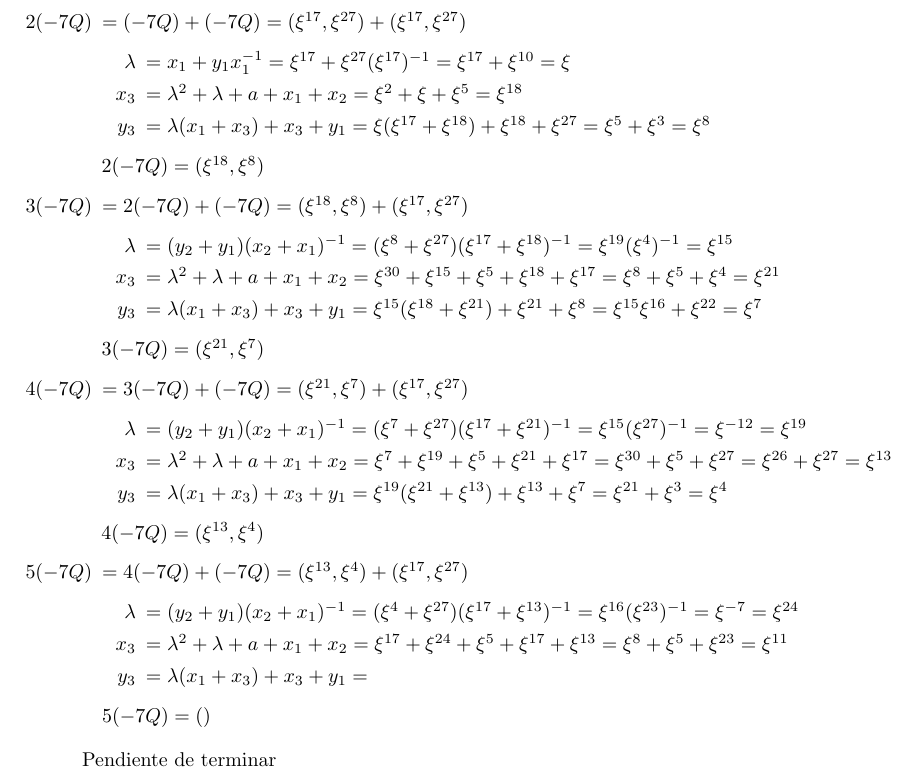
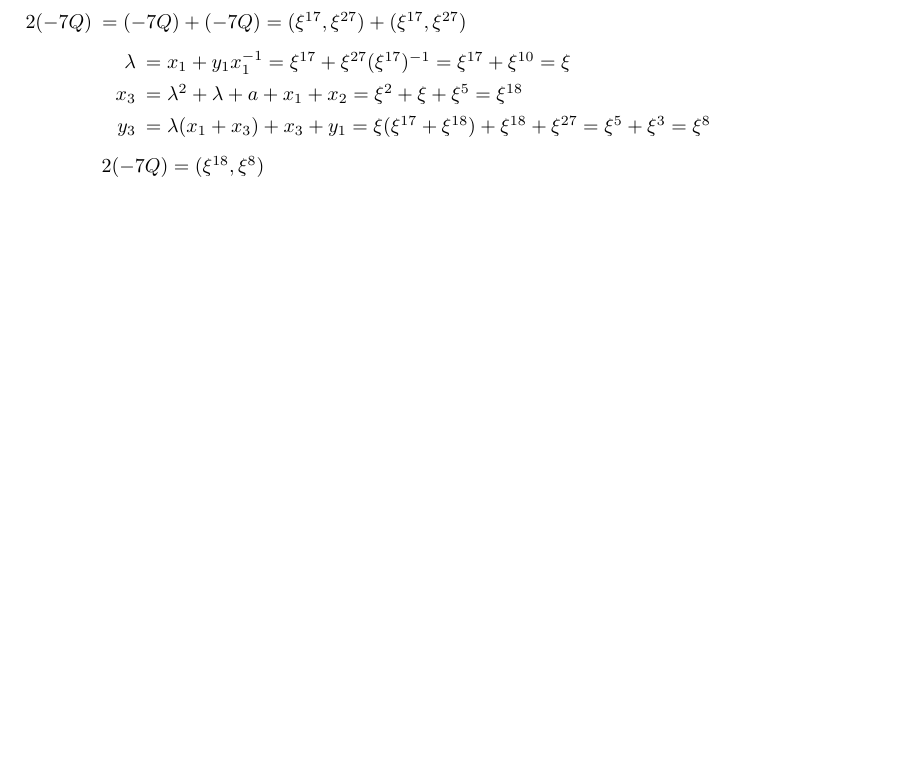
Before and after one commit to davidgc14/Criptografia, a LaTeX document (Entregas/Entrega 4/Entrega04.tex): part of page 3 of 4, cut so that both start at the same text, the shorter picture padded with empty space. Compiled offline with pdfLaTeX.

Commit message:
Eliminación de filas innecesarias

```diff
--- a/Entregas/Entrega 4/Entrega04.tex
+++ b/Entregas/Entrega 4/Entrega04.tex
@@ -197,31 +197,7 @@
                 \item[$y_3$] $ = \lambda(x_1 + x_3) + x_3 + y_1 = \xi (\xi^{17} + \xi^{18}) + \xi^{18} + \xi^{27} = \xi^{5} + \xi^{3} = \xi^{8}$
             \end{itemize}
             $2(-7Q) = (\xi^{18}, \xi^{8})$
-        \item[$3(-7Q)$] $ = 2(-7Q) + (-7Q) = (\xi^{18}, \xi^{8}) + (\xi^{17}, \xi^{27})$
-            \begin{itemize}
-                \item[$\lambda$] $ = (y_2 + y_1)(x_2 + x_1)^{-1} = (\xi^{8} + \xi^{27}) (\xi^{17} + \xi^{18})^{-1} = \xi^{19} (\xi^{4})^{-1} = \xi^{15}$
-                \item[$x_3$] $ = \lambda^2 + \lambda + a + x_1 + x_2 = \xi^{30} + \xi^{15} + \xi^{5} + \xi^{18} + \xi^{17} = \xi^{8} + \xi^{5} + \xi^{4} = \xi^{21}$
-                \item[$y_3$] $ = \lambda(x_1 + x_3) + x_3 + y_1 = \xi^{15} (\xi^{18} + \xi^{21}) + \xi^{21} + \xi^{8} = \xi^{15}\xi^{16} + \xi^{22} = \xi^{7}$
-            \end{itemize}
-            $3(-7Q) = (\xi^{21}, \xi^{7})$
-        \item[$4(-7Q)$] $ = 3(-7Q) + (-7Q) = (\xi^{21}, \xi^{7}) + (\xi^{17}, \xi^{27})$
-            \begin{itemize}
-                \item[$\lambda$] $ = (y_2 + y_1)(x_2 + x_1)^{-1} = (\xi^{7} + \xi^{27}) (\xi^{17} + \xi^{21})^{-1} = \xi^{15} (\xi^{27})^{-1} = \xi^{-12} = \xi^{19}$
-                \item[$x_3$] $ = \lambda^2 + \lambda + a + x_1 + x_2 = \xi^{7} + \xi^{19} + \xi^{5} + \xi^{21} + \xi^{17} = \xi^{30} + \xi^{5} + \xi^{27} = \xi^{26} + \xi^{27} = \xi^{13}$
-                \item[$y_3$] $ = \lambda(x_1 + x_3) + x_3 + y_1 = \xi^{19} (\xi^{21} + \xi^{13}) + \xi^{13} + \xi^{7} = \xi^{21} + \xi^{3} = \xi^{4}$
-            \end{itemize}
-            $4(-7Q) = (\xi^{13}, \xi^{4})$
-        \item[$5(-7Q)$] $ = 4(-7Q) + (-7Q) = (\xi^{13}, \xi^{4}) + (\xi^{17}, \xi^{27})$
-            \begin{itemize}
-                \item[$\lambda$] $ = (y_2 + y_1)(x_2 + x_1)^{-1} = (\xi^{4} + \xi^{27}) (\xi^{17} + \xi^{13})^{-1} = \xi^{16} (\xi^{23})^{-1} = \xi^{-7} = \xi^{24}$
-                \item[$x_3$] $ = \lambda^2 + \lambda + a + x_1 + x_2 = \xi^{17} + \xi^{24} + \xi^{5} + \xi^{17} + \xi^{13} = \xi^{8} + \xi^{5} + \xi^{23} = \xi^{11}$
-                \item[$y_3$] $ = \lambda(x_1 + x_3) + x_3 + y_1 = $
-            \end{itemize}
-            $5(-7Q) = ()$
-
     \end{itemize}
-
-    Pendiente de terminar
 
 
 
```
Also changed, not shown: Entregas/Entrega 4/Entrega04.pdf, 3 other files.
